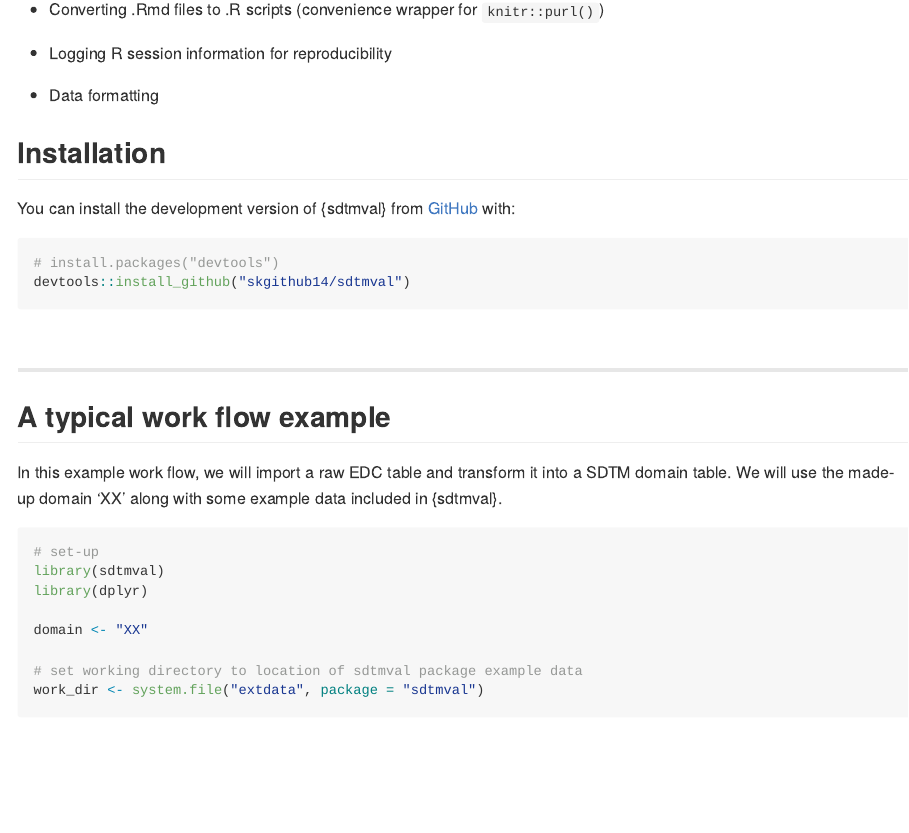
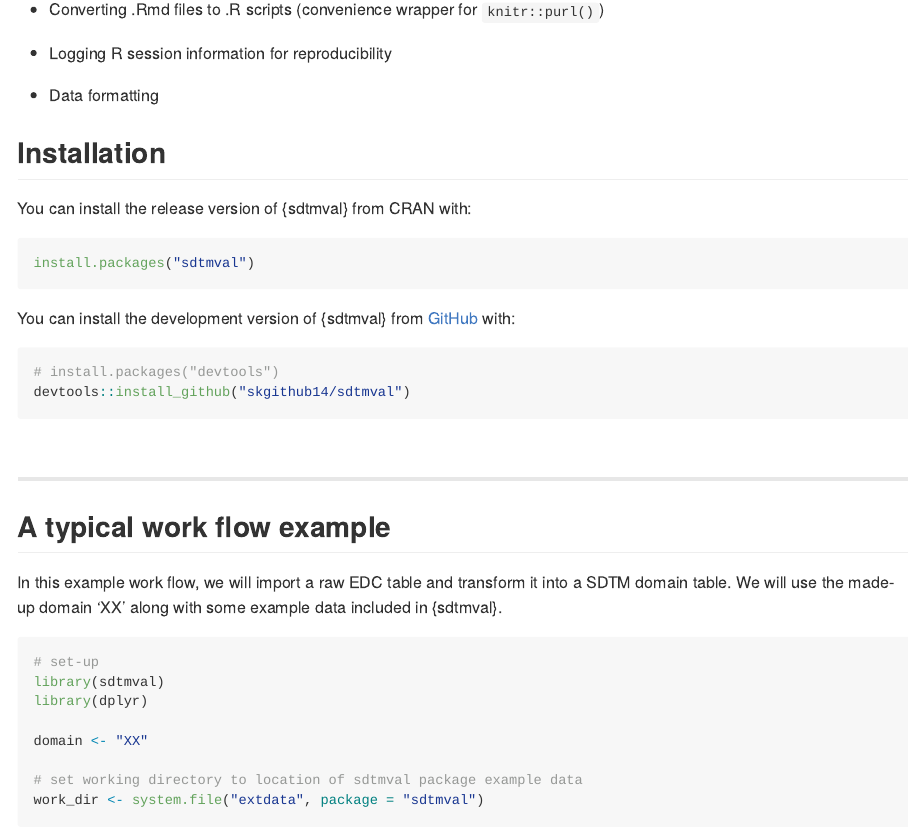
Before and after one commit to skgithub14/sdtmval, an R Markdown document (README.Rmd): the page in a window 1100 px wide, from 550 px down. The pictures show the output file README.md that the author committed with the source, drawn offline in the style of GitHub; badge pictures from the web are left out.

Commit message:
updated README with aspirational CRAN installation instructions

````diff
--- a/README.Rmd
+++ b/README.Rmd
@@ -45,6 +45,12 @@ Many data cleaning steps and SDTM processes are used repeatedly in different SDT
 
 
 ## Installation
+
+You can install the release version of {sdtmval} from CRAN with:
+
+``` r
+install.packages("sdtmval")
+```
 
 You can install the development version of {sdtmval} from [GitHub](https://github.com/) with:
 
````
Also changed, not shown: README.md.
